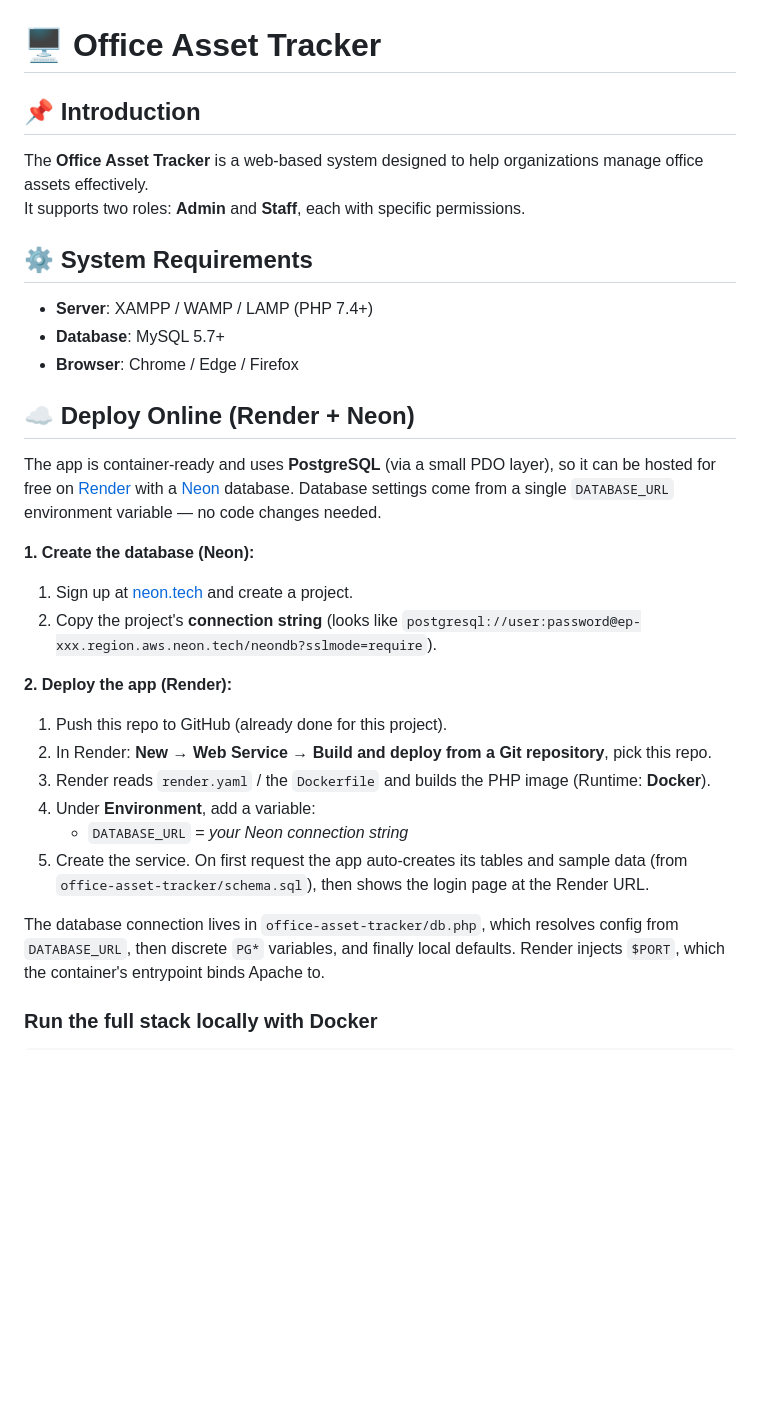
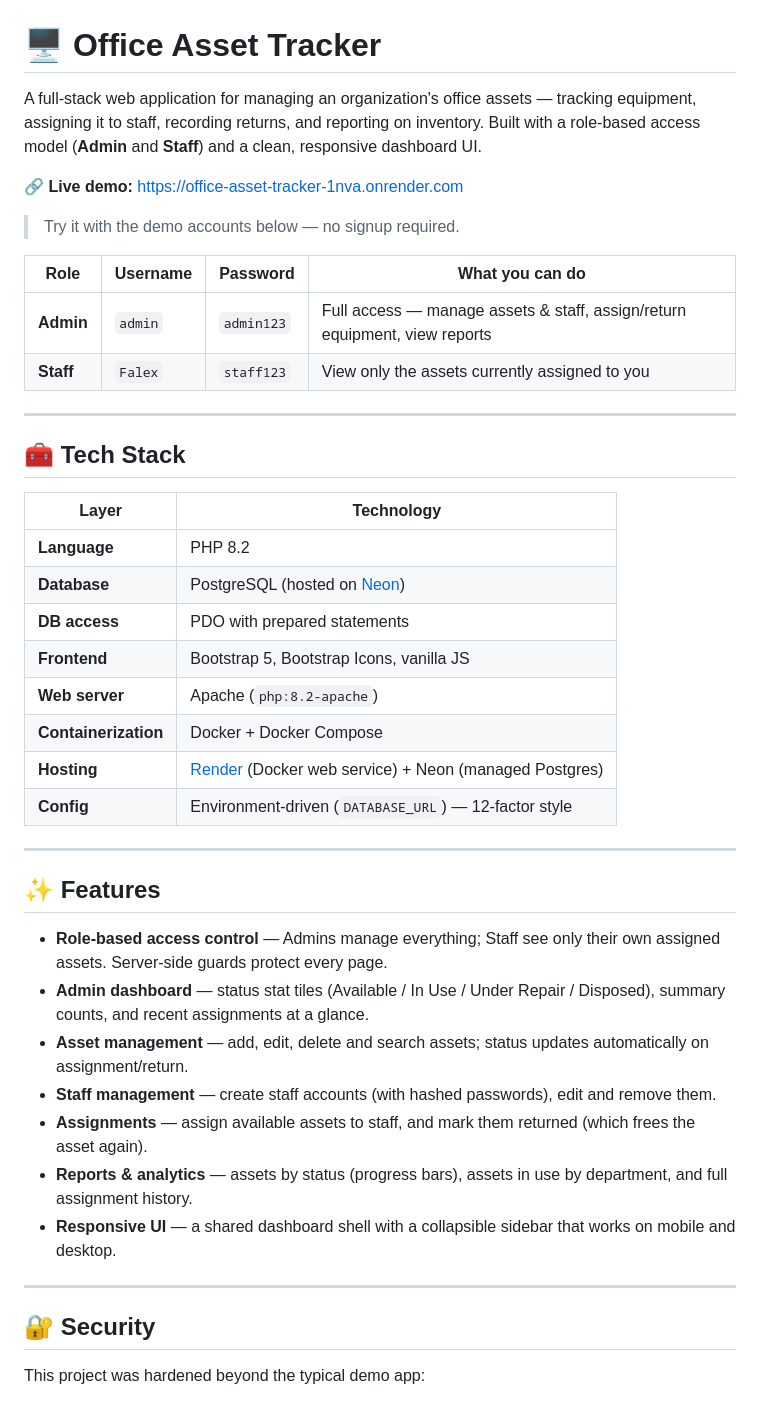
Before and after one commit to DevFalex/office-asset-tracker, a Markdown page: README.md, the part around one of its changes. GitHub-like rendering; blank space fills up the shorter version.

```diff
--- a/README.md
+++ b/README.md
@@ -1,29 +1,46 @@
 # 🖥️ Office Asset Tracker
 
-## 📌 Introduction
-The **Office Asset Tracker** is a web-based system designed to help organizations manage office assets effectively.
-It supports two roles: **Admin** and **Staff**, each with specific permissions.
+A full-stack web application for managing an organization's office assets — tracking equipment, assigning it to staff, recording returns, and reporting on inventory. Built with a role-based access model (**Admin** and **Staff**) and a clean, responsive dashboard UI.
 
-## ⚙️ System Requirements
-- **Server**: XAMPP / WAMP / LAMP (PHP 7.4+)
-- **Database**: MySQL 5.7+
-- **Browser**: Chrome / Edge / Firefox
+**🔗 Live demo:** https://office-asset-tracker-1nva.onrender.com
 
-## ☁️ Deploy Online (Render + Neon)
-The app is container-ready and uses **PostgreSQL** (via a small PDO layer), so it can be hosted for free on [Render](https://render.com) with a [Neon](https://neon.tech) database. Database settings come from a single `DATABASE_URL` environment variable — no code changes needed.
+> Try it with the demo accounts below — no signup required.
 
-**1. Create the database (Neon):**
-1. Sign up at [neon.tech](https://neon.tech) and create a project.
-2. Copy the project's **connection string** (looks like `postgresql://user:password@ep-xxx.region.aws.neon.tech/neondb?sslmode=require`).
+| Role | Username | Password | What you can do |
+|------|----------|----------|-----------------|
+| **Admin** | `admin` | `admin123` | Full access — manage assets & staff, assign/return equipment, view reports |
+| **Staff** | `Falex` | `staff123` | View only the assets currently assigned to you |
 
-**2. Deploy the app (Render):**
-1. Push this repo to GitHub (already done for this project).
-2. In Render: **New → Web Service → Build and deploy from a Git repository**, pick this repo.
-3. Render reads `render.yaml` / the `Dockerfile` and builds the PHP image (Runtime: **Docker**).
-4. Under **Environment**, add a variable:
-   - `DATABASE_URL` = *your Neon connection string*
-5. Create the service. On first request the app auto-creates its tables and sample data (from `office-asset-tracker/schema.sql`), then shows the login page at the Render URL.
+---
 
-The database connection lives in `office-asset-tracker/db.php`, which resolves config from `DATABASE_URL`, then discrete `PG*` variables, and finally local defaults. Render injects `$PORT`, which the container's entrypoint binds Apache to.
+## 🧰 Tech Stack
 
-### Run the full stack locally with Docker
+| Layer | Technology |
+|-------|-----------|
+| **Language** | PHP 8.2 |
+| **Database** | PostgreSQL (hosted on [Neon](https://neon.tech)) |
+| **DB access** | PDO with prepared statements |
+| **Frontend** | Bootstrap 5, Bootstrap Icons, vanilla JS |
+| **Web server** | Apache (`php:8.2-apache`) |
+| **Containerization** | Docker + Docker Compose |
+| **Hosting** | [Render](https://render.com) (Docker web service) + Neon (managed Postgres) |
+| **Config** | Environment-driven (`DATABASE_URL`) — 12‑factor style |
+
+---
+
+## ✨ Features
+
+- **Role-based access control** — Admins manage everything; Staff see only their own assigned assets. Server-side guards protect every page.
+- **Admin dashboard** — status stat tiles (Available / In Use / Under Repair / Disposed), summary counts, and recent assignments at a glance.
+- **Asset management** — add, edit, delete and search assets; status updates automatically on assignment/return.
+- **Staff management** — create staff accounts (with hashed passwords), edit and remove them.
+- **Assignments** — assign available assets to staff, and mark them returned (which frees the asset again).
+- **Reports & analytics** — assets by status (progress bars), assets in use by department, and full assignment history.
+- **Responsive UI** — a shared dashboard shell with a collapsible sidebar that works on mobile and desktop.
+
+---
+
+## 🔐 Security
+
+This project was hardened beyond the typical demo app:
+
```
Also changed, not shown: other parts of README.md (+66 -71 lines).
